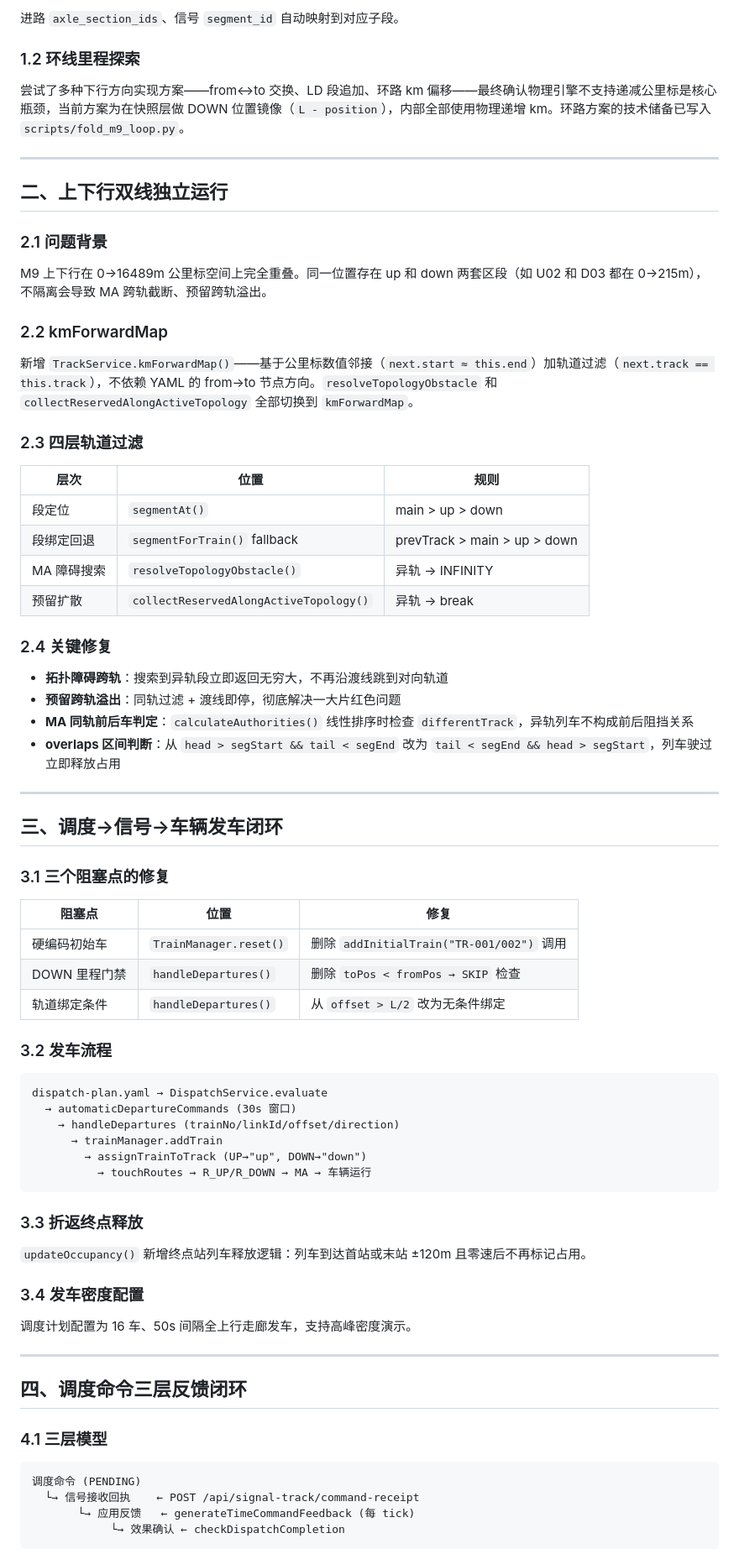
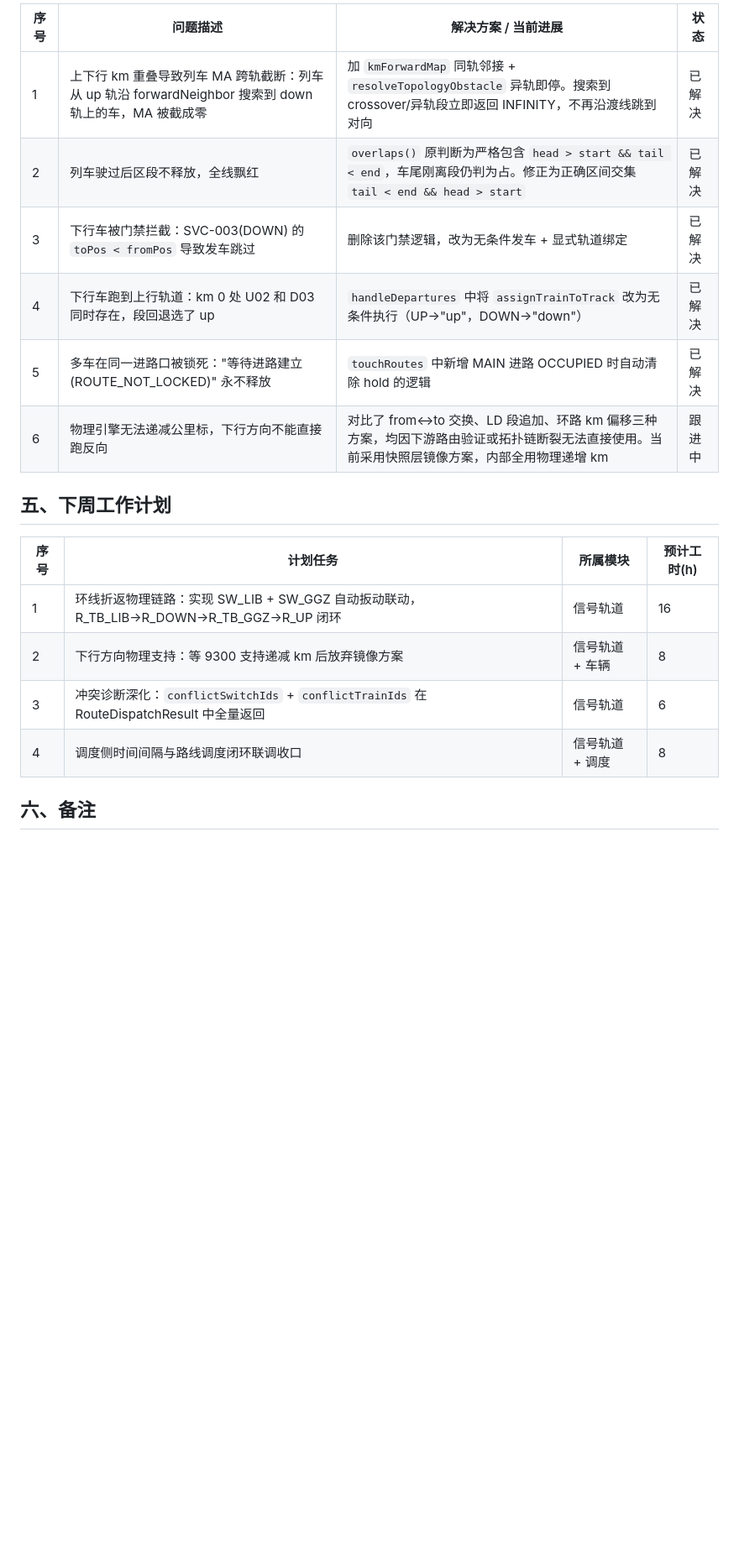
Before and after one commit to Asnowww/Railway-Sim, a Markdown page: docs/周报-信号轨道-0710-0715.md, the part around one of its changes. Shown at 84% size. GitHub-like rendering; blank space fills up the shorter version.

````diff
--- a/docs/周报-信号轨道-0710-0715.md
+++ b/docs/周报-信号轨道-0710-0715.md
@@ -22,79 +37,21 @@ M9 原始数据中信号机闭塞区间长度分布极端（端部 17m~215m，
 
-进路 `axle_section_ids`、信号 `segment_id` 自动映射到对应子段。
+| 序号 | 问题描述 | 解决方案 / 当前进展 | 状态 |
+|------|---------|------------------|------|
+| 1 | 上下行 km 重叠导致列车 MA 跨轨截断：列车从 up 轨沿 forwardNeighbor 搜索到 down 轨上的车，MA 被截成零 | 加 `kmForwardMap` 同轨邻接 + `resolveTopologyObstacle` 异轨即停。搜索到 crossover/异轨段立即返回 INFINITY，不再沿渡线跳到对向 | 已解决 |
+| 2 | 列车驶过后区段不释放，全线飘红 | `overlaps()` 原判断为严格包含 `head > start && tail < end`，车尾刚离段仍判为占。修正为正确区间交集 `tail < end && head > start` | 已解决 |
+| 3 | 下行车被门禁拦截：SVC-003(DOWN) 的 `toPos < fromPos` 导致发车跳过 | 删除该门禁逻辑，改为无条件发车 + 显式轨道绑定 | 已解决 |
+| 4 | 下行车跑到上行轨道：km 0 处 U02 和 D03 同时存在，段回退选了 up | `handleDepartures` 中将 `assignTrainToTrack` 改为无条件执行（UP→"up"，DOWN→"down"） | 已解决 |
+| 5 | 多车在同一进路口被锁死："等待进路建立(ROUTE_NOT_LOCKED)" 永不释放 | `touchRoutes` 中新增 MAIN 进路 OCCUPIED 时自动清除 hold 的逻辑 | 已解决 |
+| 6 | 物理引擎无法递减公里标，下行方向不能直接跑反向 | 对比了 from↔to 交换、LD 段追加、环路 km 偏移三种方案，均因下游路由验证或拓扑链断裂无法直接使用。当前采用快照层镜像方案，内部全用物理递增 km | 跟进中 |
 
-### 1.2 环线里程探索
+## 五、下周工作计划
 
-尝试了多种下行方向实现方案——from↔to 交换、LD 段追加、环路 km 偏移——最终确认物理引擎不支持递减公里标是核心瓶颈，当前方案为在快照层做 DOWN 位置镜像（`L - position`），内部全部使用物理递增 km。环路方案的技术储备已写入 `scripts/fold_m9_loop.py`。
+| 序号 | 计划任务 | 所属模块 | 预计工时(h) |
+|------|---------|---------|-----------|
+| 1 | 环线折返物理链路：实现 SW_LIB + SW_GGZ 自动扳动联动，R_TB_LIB→R_DOWN→R_TB_GGZ→R_UP 闭环 | 信号轨道 | 16 |
+| 2 | 下行方向物理支持：等 9300 支持递减 km 后放弃镜像方案 | 信号轨道 + 车辆 | 8 |
+| 3 | 冲突诊断深化：`conflictSwitchIds` + `conflictTrainIds` 在 RouteDispatchResult 中全量返回 | 信号轨道 | 6 |
+| 4 | 调度侧时间间隔与路线调度闭环联调收口 | 信号轨道 + 调度 | 8 |
 
----
+## 六、备注
 
-## 二、上下行双线独立运行
-
-### 2.1 问题背景
-
-M9 上下行在 0→16489m 公里标空间上完全重叠。同一位置存在 up 和 down 两套区段（如 U02 和 D03 都在 0→215m），不隔离会导致 MA 跨轨截断、预留跨轨溢出。
-
-### 2.2 kmForwardMap
-
-新增 `TrackService.kmForwardMap()`——基于公里标数值邻接（`next.start ≈ this.end`）加轨道过滤（`next.track == this.track`），不依赖 YAML 的 from→to 节点方向。`resolveTopologyObstacle` 和 `collectReservedAlongActiveTopology` 全部切换到 `kmForwardMap`。
-
-### 2.3 四层轨道过滤
-
-| 层次 | 位置 | 规则 |
-|------|------|------|
-| 段定位 | `segmentAt()` | main > up > down |
-| 段绑定回退 | `segmentForTrain()` fallback | prevTrack > main > up > down |
-| MA 障碍搜索 | `resolveTopologyObstacle()` | 异轨 → INFINITY |
-| 预留扩散 | `collectReservedAlongActiveTopology()` | 异轨 → break |
-
-### 2.4 关键修复
-
-- **拓扑障碍跨轨**：搜索到异轨段立即返回无穷大，不再沿渡线跳到对向轨道
-- **预留跨轨溢出**：同轨过滤 + 渡线即停，彻底解决一大片红色问题
-- **MA 同轨前后车判定**：`calculateAuthorities()` 线性排序时检查 `differentTrack`，异轨列车不构成前后阻挡关系
-- **overlaps 区间判断**：从 `head > segStart && tail < segEnd` 改为 `tail < segEnd && head > segStart`，列车驶过立即释放占用
-
----
-
-## 三、调度→信号→车辆发车闭环
-
-### 3.1 三个阻塞点的修复
-
-| 阻塞点 | 位置 | 修复 |
-|--------|------|------|
-| 硬编码初始车 | `TrainManager.reset()` | 删除 `addInitialTrain("TR-001/002")` 调用 |
-| DOWN 里程门禁 | `handleDepartures()` | 删除 `toPos < fromPos → SKIP` 检查 |
-| 轨道绑定条件 | `handleDepartures()` | 从 `offset > L/2` 改为无条件绑定 |
-
-### 3.2 发车流程
-
-```
-dispatch-plan.yaml → DispatchService.evaluate
-  → automaticDepartureCommands (30s 窗口)
-    → handleDepartures (trainNo/linkId/offset/direction)
-      → trainManager.addTrain
-        → assignTrainToTrack (UP→"up", DOWN→"down")
-          → touchRoutes → R_UP/R_DOWN → MA → 车辆运行
-```
-
-### 3.3 折返终点释放
-
-`updateOccupancy()` 新增终点站列车释放逻辑：列车到达首站或末站 ±120m 且零速后不再标记占用。
-
-### 3.4 发车密度配置
-
-调度计划配置为 16 车、50s 间隔全上行走廊发车，支持高峰密度演示。
-
----
-
-## 四、调度命令三层反馈闭环
-
-### 4.1 三层模型
-
-```
-调度命令 (PENDING)
-  └→ 信号接收回执    ← POST /api/signal-track/command-receipt
-       └→ 应用反馈   ← generateTimeCommandFeedback (每 tick)
-            └→ 效果确认 ← checkDispatchCompletion
-```
-
````
Also changed, not shown: other parts of docs/周报-信号轨道-0710-0715.md (+31 -80 lines), docs/周报-信号轨道-0705-0710.md (+43 -83 lines).
